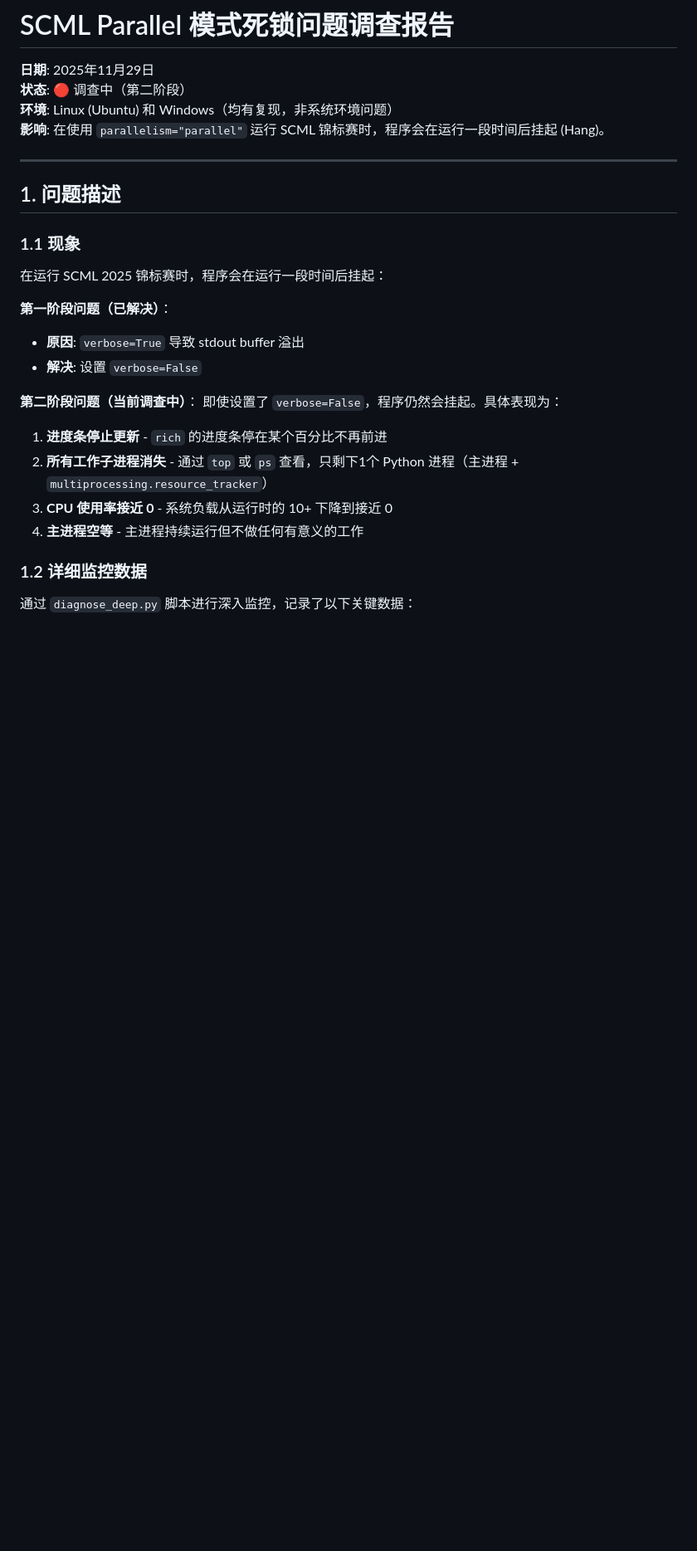
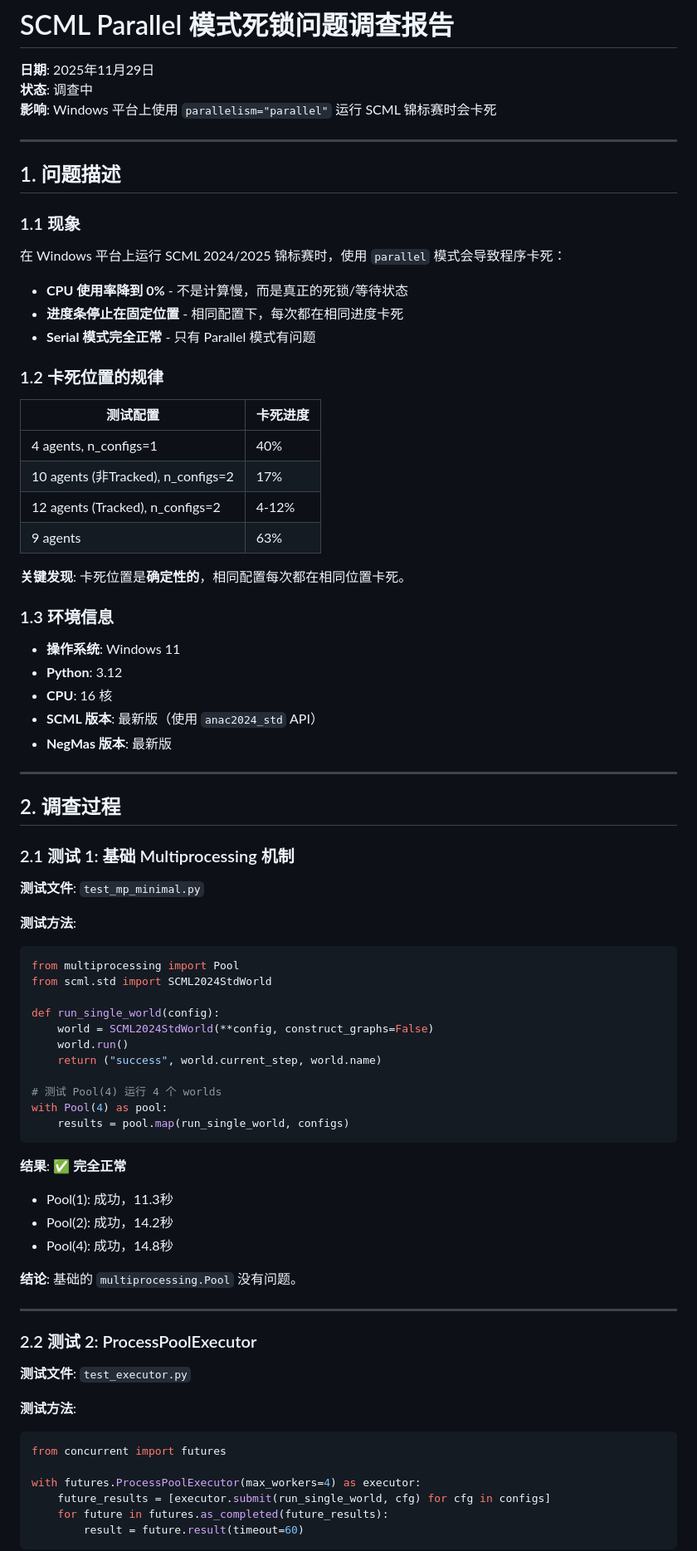
Before and after one commit to Ethanlita/LitaAgent, a Markdown page: docs/PARALLEL_DEADLOCK_INVESTIGATION.md, the part around one of its changes. Shown at 83% size. Rendered like a GitHub page; blank space fills up the shorter version.

````diff
--- a/docs/PARALLEL_DEADLOCK_INVESTIGATION.md
+++ b/docs/PARALLEL_DEADLOCK_INVESTIGATION.md
@@ -1,9 +1,8 @@
 # SCML Parallel 模式死锁问题调查报告
 
 **日期**: 2025年11月29日
-**状态**: 🔴 调查中（第二阶段）
-**环境**: Linux (Ubuntu) 和 Windows（均有复现，非系统环境问题）
-**影响**: 在使用 `parallelism="parallel"` 运行 SCML 锦标赛时，程序会在运行一段时间后挂起 (Hang)。
+**状态**: 调查中
+**影响**: Windows 平台上使用 `parallelism="parallel"` 运行 SCML 锦标赛时会卡死
 
 ---
 
@@ -11,20 +10,74 @@
 
 ### 1.1 现象
 
-在运行 SCML 2025 锦标赛时，程序会在运行一段时间后挂起：
+在 Windows 平台上运行 SCML 2024/2025 锦标赛时，使用 `parallel` 模式会导致程序卡死：
 
-**第一阶段问题（已解决）**：
-- **原因**: `verbose=True` 导致 stdout buffer 溢出
-- **解决**: 设置 `verbose=False`
+- **CPU 使用率降到 0%** - 不是计算慢，而是真正的死锁/等待状态
+- **进度条停止在固定位置** - 相同配置下，每次都在相同进度卡死
+- **Serial 模式完全正常** - 只有 Parallel 模式有问题
 
-**第二阶段问题（当前调查中）**：
-即使设置了 `verbose=False`，程序仍然会挂起。具体表现为：
+### 1.2 卡死位置的规律
 
-1. **进度条停止更新** - `rich` 的进度条停在某个百分比不再前进
-2. **所有工作子进程消失** - 通过 `top` 或 `ps` 查看，只剩下1个 Python 进程（主进程 + `multiprocessing.resource_tracker`）
-3. **CPU 使用率接近 0** - 系统负载从运行时的 10+ 下降到接近 0
-4. **主进程空等** - 主进程持续运行但不做任何有意义的工作
+| 测试配置 | 卡死进度 |
+|---------|---------|
+| 4 agents, n_configs=1 | 40% |
+| 10 agents (非Tracked), n_configs=2 | 17% |
+| 12 agents (Tracked), n_configs=2 | 4-12% |
+| 9 agents | 63% |
 
-### 1.2 详细监控数据
+**关键发现**: 卡死位置是**确定性的**，相同配置每次都在相同位置卡死。
 
-通过 `diagnose_deep.py` 脚本进行深入监控，记录了以下关键数据：
+### 1.3 环境信息
+
+- **操作系统**: Windows 11
+- **Python**: 3.12
+- **CPU**: 16 核
+- **SCML 版本**: 最新版（使用 `anac2024_std` API）
+- **NegMas 版本**: 最新版
+
+---
+
+## 2. 调查过程
+
+### 2.1 测试 1: 基础 Multiprocessing 机制
+
+**测试文件**: `test_mp_minimal.py`
+
+**测试方法**:
+```python
+from multiprocessing import Pool
+from scml.std import SCML2024StdWorld
+
+def run_single_world(config):
+    world = SCML2024StdWorld(**config, construct_graphs=False)
+    world.run()
+    return ("success", world.current_step, world.name)
+
+# 测试 Pool(4) 运行 4 个 worlds
+with Pool(4) as pool:
+    results = pool.map(run_single_world, configs)
+```
+
+**结果**: ✅ **完全正常**
+- Pool(1): 成功，11.3秒
+- Pool(2): 成功，14.2秒
+- Pool(4): 成功，14.8秒
+
+**结论**: 基础的 `multiprocessing.Pool` 没有问题。
+
+---
+
+### 2.2 测试 2: ProcessPoolExecutor
+
+**测试文件**: `test_executor.py`
+
+**测试方法**:
+```python
+from concurrent import futures
+
+with futures.ProcessPoolExecutor(max_workers=4) as executor:
+    future_results = [executor.submit(run_single_world, cfg) for cfg in configs]
+    for future in futures.as_completed(future_results):
+        result = future.result(timeout=60)
+```
+
````
Also changed, not shown: other parts of docs/PARALLEL_DEADLOCK_INVESTIGATION.md (+410 -212 lines).
